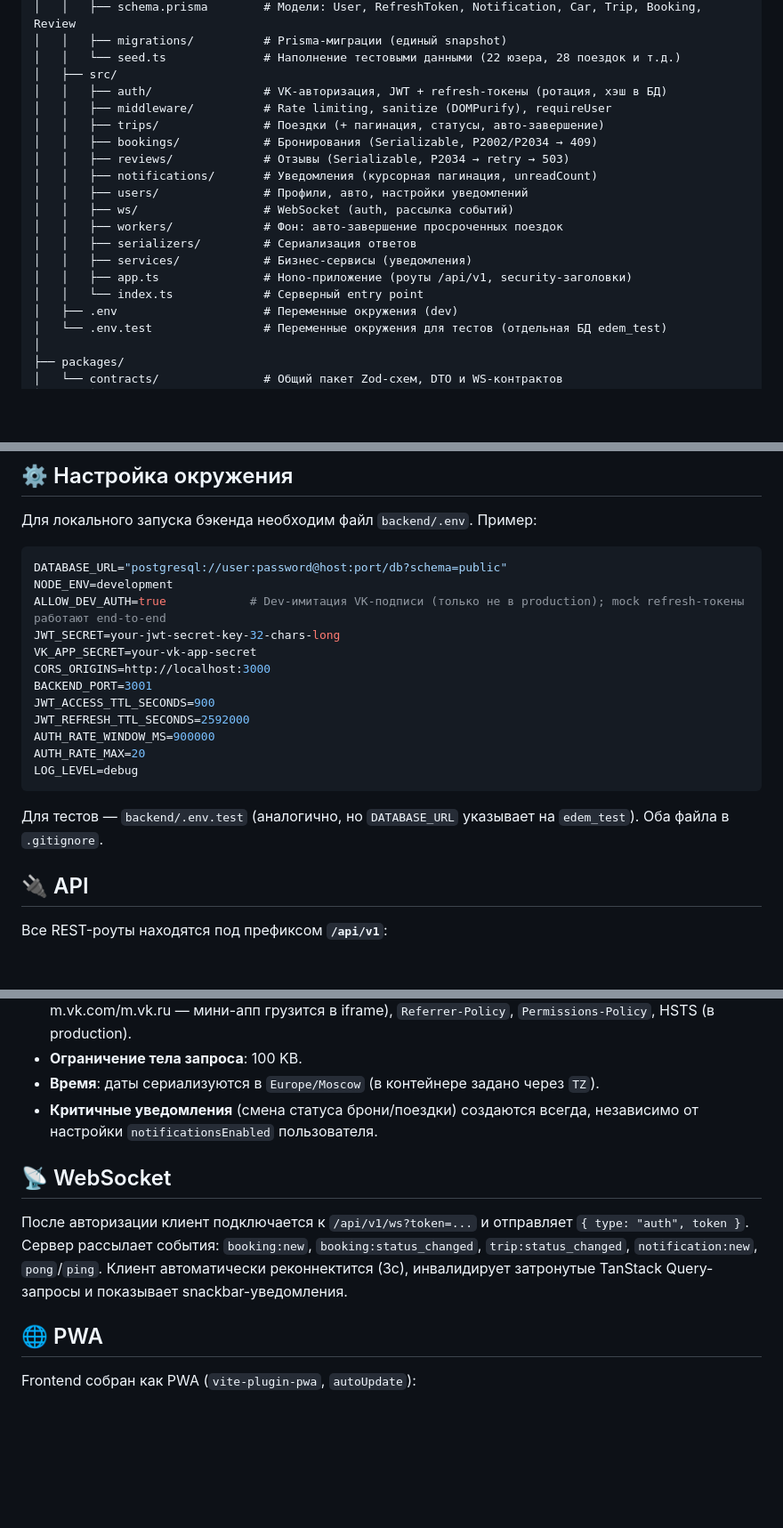
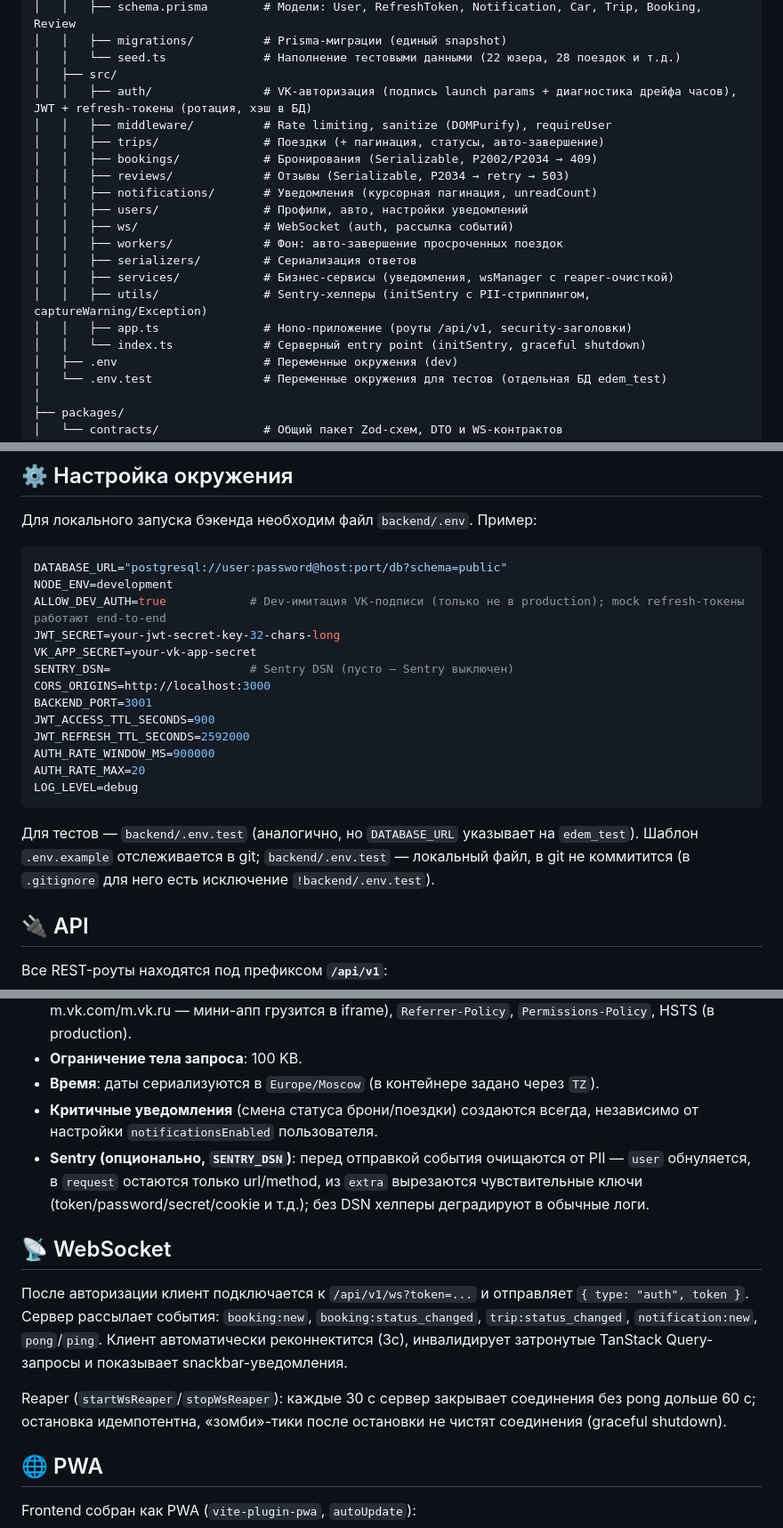
Before and after one commit to user-for-download/vk-mini-edem, a Markdown page: README.md, 3 parts joined by grey strips. Shown at 89% size. GitHub-like rendering; blank space fills up the shorter version.

Commit message:
docs: README — Sentry PII helpers, ws reaper, env docs, drift diagnostics (phase 4)

````diff
--- a/README.md
+++ b/README.md
@@ -37,7 +37,7 @@
 │   │   ├── migrations/          # Prisma-миграции (единый snapshot)
 │   │   └── seed.ts              # Наполнение тестовыми данными (22 юзера, 28 поездок и т.д.)
 │   ├── src/
-│   │   ├── auth/                # VK-авторизация, JWT + refresh-токены (ротация, хэш в БД)
+│   │   ├── auth/                # VK-авторизация (подпись launch params + диагностика дрейфа часов), JWT + refresh-токены (ротация, хэш в БД)
 │   │   ├── middleware/          # Rate limiting, sanitize (DOMPurify), requireUser
 │   │   ├── trips/               # Поездки (+ пагинация, статусы, авто-завершение)
 │   │   ├── bookings/            # Бронирования (Serializable, P2002/P2034 → 409)
@@ -47,9 +47,10 @@
 │   │   ├── ws/                  # WebSocket (auth, рассылка событий)
 │   │   ├── workers/             # Фон: авто-завершение просроченных поездок
 │   │   ├── serializers/         # Сериализация ответов
-│   │   ├── services/            # Бизнес-сервисы (уведомления)
+│   │   ├── services/            # Бизнес-сервисы (уведомления, wsManager с reaper-очисткой)
+│   │   ├── utils/               # Sentry-хелперы (initSentry с PII-стриппингом, captureWarning/Exception)
 │   │   ├── app.ts               # Hono-приложение (роуты /api/v1, security-заголовки)
-│   │   └── index.ts             # Серверный entry point
+│   │   └── index.ts             # Серверный entry point (initSentry, graceful shutdown)
 │   ├── .env                     # Переменные окружения (dev)
 │   └── .env.test                # Переменные окружения для тестов (отдельная БД edem_test)
 │
@@ -130,6 +131,7 @@ NODE_ENV=development
 ALLOW_DEV_AUTH=true            # Dev-имитация VK-подписи (только не в production); mock refresh-токены работают end-to-end
 JWT_SECRET=your-jwt-secret-key-32-chars-long
 VK_APP_SECRET=your-vk-app-secret
+SENTRY_DSN=                    # Sentry DSN (пусто — Sentry выключен)
 CORS_ORIGINS=http://localhost:3000
 BACKEND_PORT=3001
 JWT_ACCESS_TTL_SECONDS=900
@@ -139,7 +141,7 @@ AUTH_RATE_MAX=20
 LOG_LEVEL=debug
 ```
 
-Для тестов — `backend/.env.test` (аналогично, но `DATABASE_URL` указывает на `edem_test`). Оба файла в `.gitignore`.
+Для тестов — `backend/.env.test` (аналогично, но `DATABASE_URL` указывает на `edem_test`). Шаблон `.env.example` отслеживается в git; `backend/.env.test` — локальный файл, в git не коммитится (в `.gitignore` для него есть исключение `!backend/.env.test`).
 
 ## 🔌 API
 
@@ -191,11 +193,14 @@ LOG_LEVEL=debug
 - **Ограничение тела запроса**: 100 KB.
 - **Время**: даты сериализуются в `Europe/Moscow` (в контейнере задано через `TZ`).
 - **Критичные уведомления** (смена статуса брони/поездки) создаются всегда, независимо от настройки `notificationsEnabled` пользователя.
+- **Sentry (опционально, `SENTRY_DSN`)**: перед отправкой события очищаются от PII — `user` обнуляется, в `request` остаются только url/method, из `extra` вырезаются чувствительные ключи (token/password/secret/cookie и т.д.); без DSN хелперы деградируют в обычные логи.
 
 ## 📡 WebSocket
 
 После авторизации клиент подключается к `/api/v1/ws?token=...` и отправляет `{ type: "auth", token }`. Сервер рассылает события:
 `booking:new`, `booking:status_changed`, `trip:status_changed`, `notification:new`, `pong`/`ping`. Клиент автоматически реконнектится (3с), инвалидирует затронутые TanStack Query-запросы и показывает snackbar-уведомления.
+
+Reaper (`startWsReaper`/`stopWsReaper`): каждые 30 с сервер закрывает соединения без pong дольше 60 с; остановка идемпотентна, «зомби»-тики после остановки не чистят соединения (graceful shutdown).
 
 ## 🌐 PWA
 
````
Also changed, not shown: other parts of README.md (+2 -2 lines).
